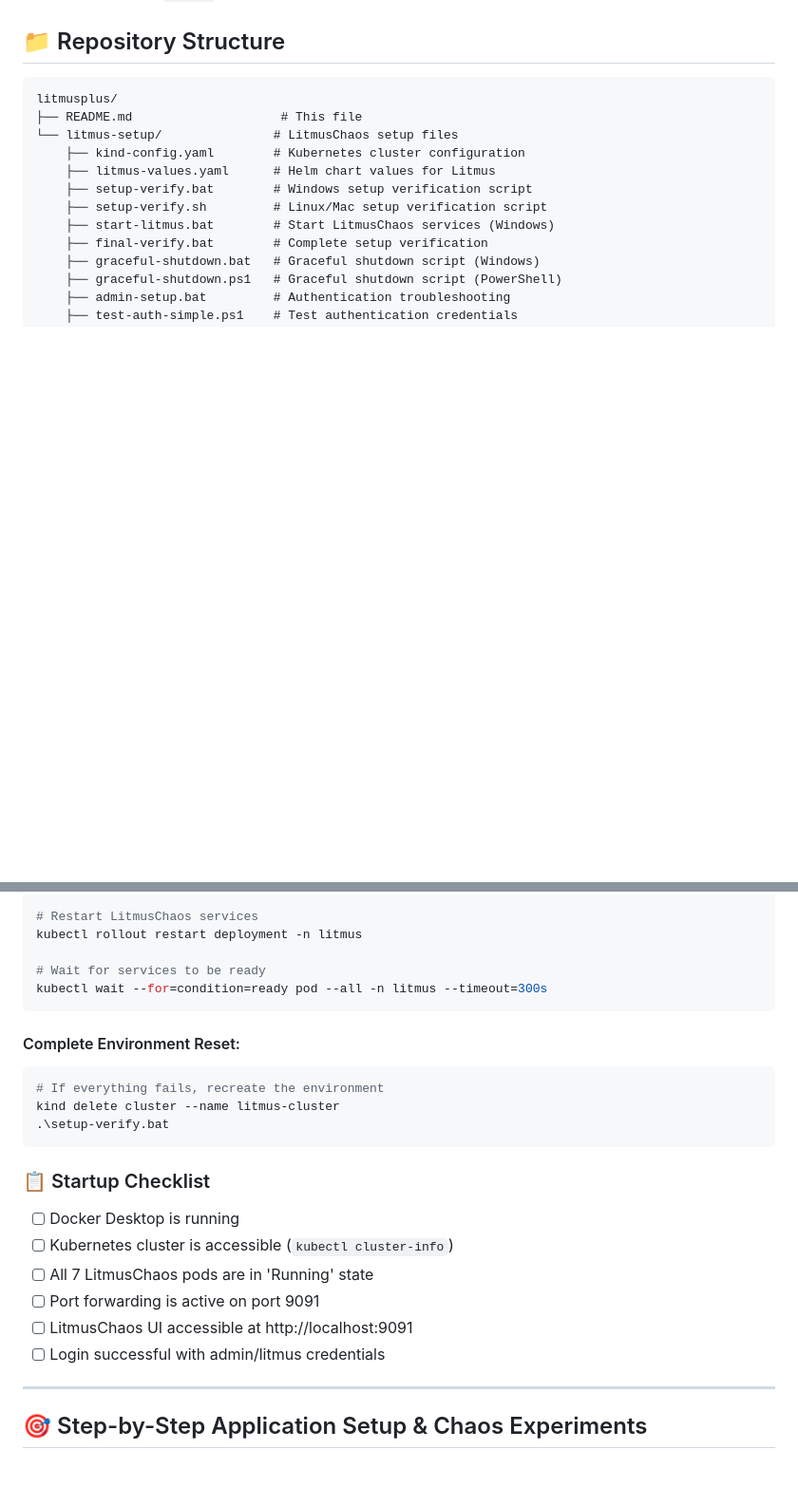
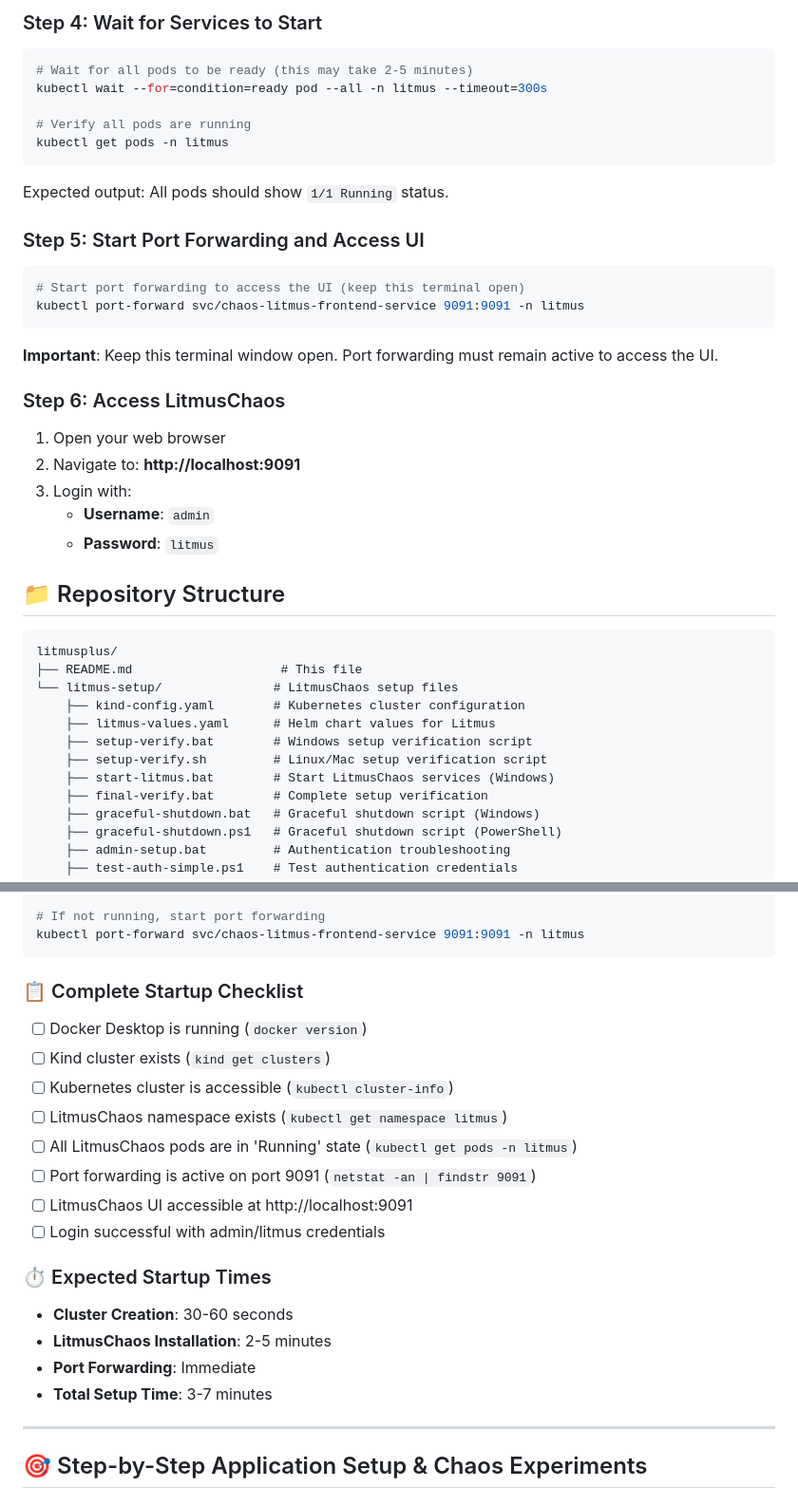
Before and after one commit to sharmadeep2/litmusplus, a Markdown page: README.md, 2 parts joined by grey strips. Shown at 95% size. Drawn GitHub-style; blank space fills up the shorter version.

````diff
--- a/README.md
+++ b/README.md
@@ -28,3 +92,31 @@ This repository contains a complete local setup for LitmusChaos, an open-source
+### Step 4: Wait for Services to Start
+
+```powershell
+# Wait for all pods to be ready (this may take 2-5 minutes)
+kubectl wait --for=condition=ready pod --all -n litmus --timeout=300s
+
+# Verify all pods are running
+kubectl get pods -n litmus
+```
+
+Expected output: All pods should show `1/1 Running` status.
+
+### Step 5: Start Port Forwarding and Access UI
+
+```powershell
+# Start port forwarding to access the UI (keep this terminal open)
+kubectl port-forward svc/chaos-litmus-frontend-service 9091:9091 -n litmus
+```
+
+**Important**: Keep this terminal window open. Port forwarding must remain active to access the UI.
+
+### Step 6: Access LitmusChaos
+
+1. Open your web browser
+2. Navigate to: **http://localhost:9091**
+3. Login with:
+   - **Username**: `admin`
+   - **Password**: `litmus`
 
 ## 📁 Repository Structure
 
@@ -211,26 +346,24 @@ kubectl get svc -n litmus
 
-# Restart LitmusChaos services
-kubectl rollout restart deployment -n litmus
-
-# Wait for services to be ready
-kubectl wait --for=condition=ready pod --all -n litmus --timeout=300s
+# If not running, start port forwarding
+kubectl port-forward svc/chaos-litmus-frontend-service 9091:9091 -n litmus
 ```
 
-#### Complete Environment Reset:
-```powershell
-# If everything fails, recreate the environment
-kind delete cluster --name litmus-cluster
-.\setup-verify.bat
-```
+### 📋 Complete Startup Checklist
 
-### 📋 Startup Checklist
-
-- [ ] Docker Desktop is running
+- [ ] Docker Desktop is running (`docker version`)
+- [ ] Kind cluster exists (`kind get clusters`)
 - [ ] Kubernetes cluster is accessible (`kubectl cluster-info`)
-- [ ] All 7 LitmusChaos pods are in 'Running' state
-- [ ] Port forwarding is active on port 9091
+- [ ] LitmusChaos namespace exists (`kubectl get namespace litmus`)
+- [ ] All LitmusChaos pods are in 'Running' state (`kubectl get pods -n litmus`)
+- [ ] Port forwarding is active on port 9091 (`netstat -an | findstr 9091`)
 - [ ] LitmusChaos UI accessible at http://localhost:9091
 - [ ] Login successful with admin/litmus credentials
+
+### ⏱️ Expected Startup Times
+- **Cluster Creation**: 30-60 seconds
+- **LitmusChaos Installation**: 2-5 minutes
+- **Port Forwarding**: Immediate
+- **Total Setup Time**: 3-7 minutes
 
 ---
 
````
Also changed, not shown: other parts of README.md (+137 -30 lines).
